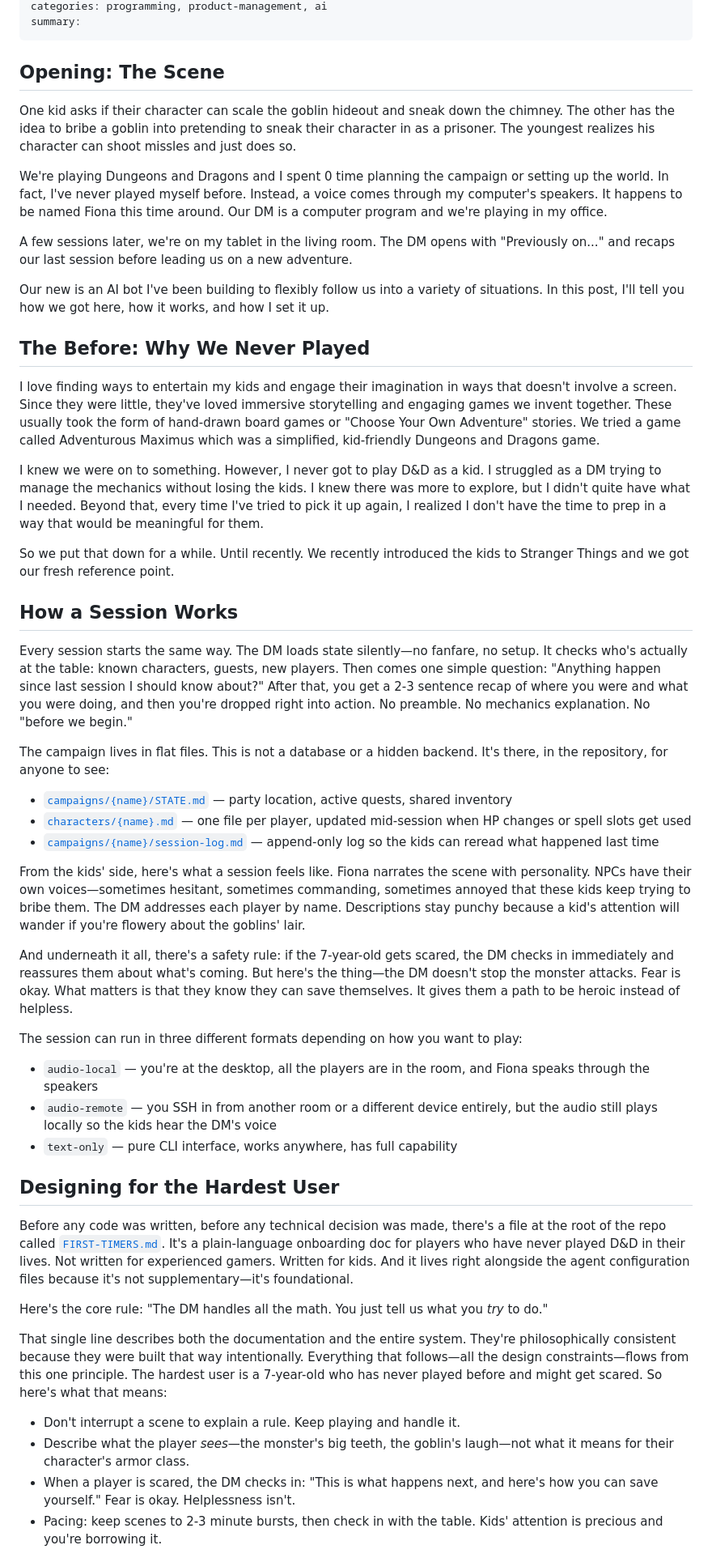
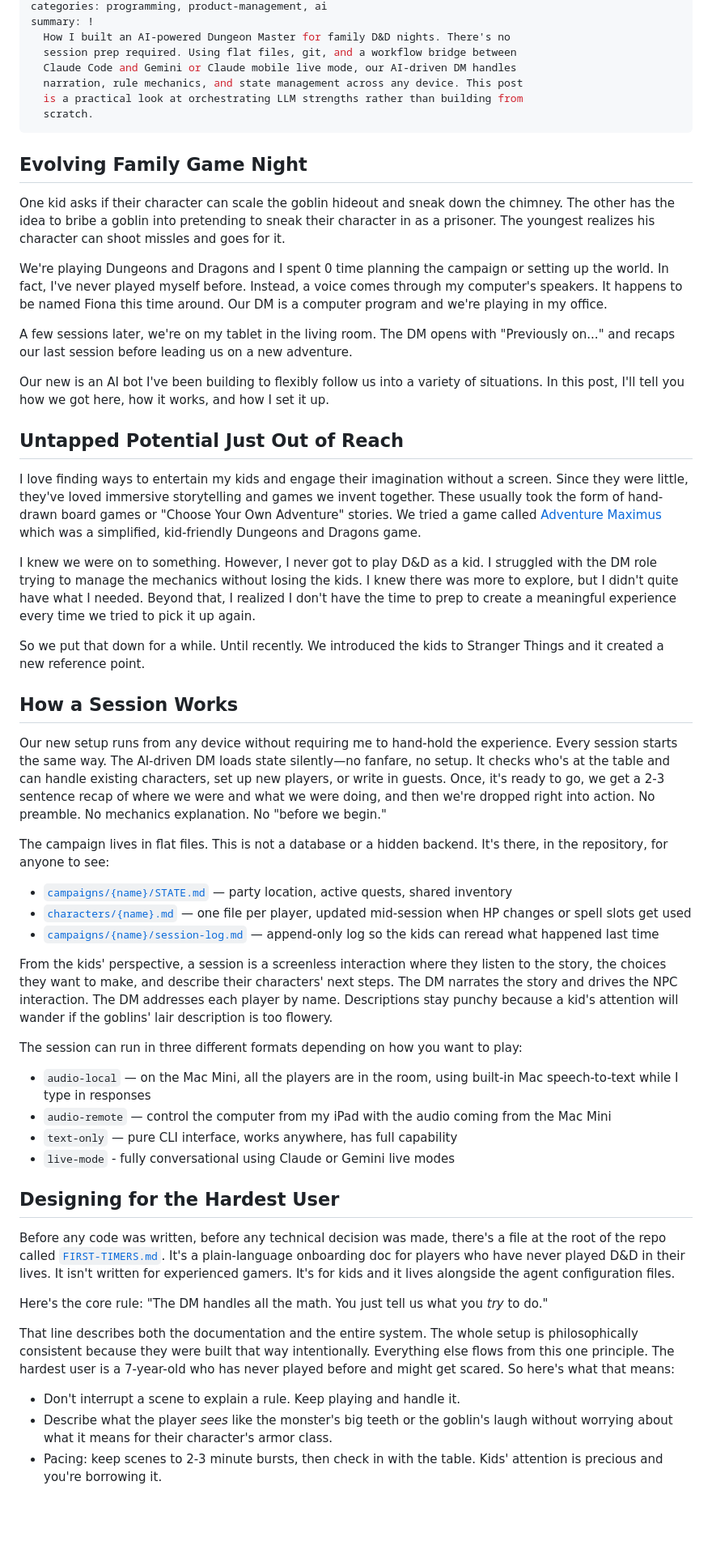
Before and after one commit to TheDahv/dahvsite, a Markdown page: src/posts/my-kids-have-a-new-dungeon-master.md, the part around one of its changes. Shown at 81% size. GitHub-like rendering; blank space fills up the shorter version.

```diff
--- a/src/posts/my-kids-have-a-new-dungeon-master.md
+++ b/src/posts/my-kids-have-a-new-dungeon-master.md
@@ -5,13 +5,19 @@ date: 2025-09-12
 categories: programming, product-management, ai
-summary:
+summary: !
+  How I built an AI-powered Dungeon Master for family D&D nights. There's no
+  session prep required. Using flat files, git, and a workflow bridge between
+  Claude Code and Gemini or Claude mobile live mode, our AI-driven DM handles
+  narration, rule mechanics, and state management across any device. This post
+  is a practical look at orchestrating LLM strengths rather than building from
+  scratch.
 ---
 
-## Opening: The Scene
+## Evolving Family Game Night
 
 One kid asks if their character can scale the goblin hideout and sneak down the
 chimney. The other has the idea to bribe a goblin into pretending to sneak their
 character in as a prisoner. The youngest realizes his character can shoot missles
-and just does so.
+and goes for it.
 
 We're playing Dungeons and Dragons and I spent 0 time planning the campaign or
 setting up the world. In fact, I've never played myself before. Instead, a
@@ -25,26 +31,34 @@ Our new is an AI bot I've been building to flexibly follow us into a variety of
 situations. In this post, I'll tell you how we got here, how it works, and how I set
 it up.
 
-## The Before: Why We Never Played
+## Untapped Potential Just Out of Reach
 
-I love finding ways to entertain my kids and engage their imagination
-in ways that doesn't involve a screen. Since they were little, they've loved immersive
-storytelling and engaging games we invent together. These usually took the form of
-hand-drawn board games or "Choose Your Own Adventure" stories. We tried a game
-called Adventurous Maximus which was a simplified, kid-friendly Dungeons and Dragons game.
+I love finding ways to entertain my kids and engage their imagination without a
+screen.  Since they were little, they've loved immersive storytelling and games
+we invent together. These usually took the form of hand-drawn board games or
+"Choose Your Own Adventure" stories. We tried a game called
+[Adventure Maximus](https://www.adventuremaximus.co/) which was a simplified, kid-friendly
+Dungeons and Dragons game.
 
-I knew we were on to something. However, I never got to play D&D as a kid. I struggled
-as a DM trying to manage the mechanics without losing the kids. I knew there was more
-to explore, but I didn't quite have what I needed. Beyond that, every time I've tried
-to pick it up again, I realized I don't have the time to prep in a way that would be
-meaningful for them.
+I knew we were on to something. However, I never got to play D&D as a kid. I
+struggled with the DM role trying to manage the mechanics without losing the
+kids. I knew there was more to explore, but I didn't quite have what I needed.
+Beyond that, I realized I don't have the time to prep to create a meaningful
+experience every time we tried to pick it up again.
 
-So we put that down for a while. Until recently. We recently introduced the kids to Stranger Things
-and we got our fresh reference point.
+So we put that down for a while. Until recently. We introduced the kids to
+Stranger Things and it created a new reference point.
 
 ## How a Session Works
 
-Every session starts the same way. The DM loads state silently—no fanfare, no setup. It checks who's actually at the table: known characters, guests, new players. Then comes one simple question: "Anything happen since last session I should know about?" After that, you get a 2-3 sentence recap of where you were and what you were doing, and then you're dropped right into action. No preamble. No mechanics explanation. No "before we begin."
+Our new setup runs from any device without requiring me to hand-hold the
+experience. Every session starts the same way. The AI-driven DM loads state
+silently—no fanfare, no setup. It checks who's at the table and can handle
+existing characters, set up new players, or write in guests. Once, it's ready to
+go, we get a 2-3 sentence recap of where we were and what we were doing, and
+then we're dropped right into action. No preamble.  No mechanics explanation. No
+"before we begin."
 
-The campaign lives in flat files. This is not a database or a hidden backend. It's there, in the repository, for anyone to see:
+The campaign lives in flat files. This is not a database or a hidden backend.
+It's there, in the repository, for anyone to see:
 
@@ -54,23 +68,34 @@ The campaign lives in flat files. This is not a database or a hidden backend. It
 
-From the kids' side, here's what a session feels like. Fiona narrates the scene with personality. NPCs have their own voices—sometimes hesitant, sometimes commanding, sometimes annoyed that these kids keep trying to bribe them. The DM addresses each player by name. Descriptions stay punchy because a kid's attention will wander if you're flowery about the goblins' lair.
-
-And underneath it all, there's a safety rule: if the 7-year-old gets scared, the DM checks in immediately and reassures them about what's coming. But here's the thing—the DM doesn't stop the monster attacks. Fear is okay. What matters is that they know they can save themselves. It gives them a path to be heroic instead of helpless.
+From the kids' perspective, a session is a screenless interaction where they
+listen to the story, the choices they want to make, and describe their
+characters' next steps. The DM narrates the story and drives the NPC
+interaction. The DM addresses each player by name. Descriptions stay punchy
+because a kid's attention will wander if the goblins' lair description is too flowery.
 
 The session can run in three different formats depending on how you want to play:
 
-- `audio-local` — you're at the desktop, all the players are in the room, and Fiona speaks through the speakers
-- `audio-remote` — you SSH in from another room or a different device entirely, but the audio still plays locally so the kids hear the DM's voice
+- `audio-local` — on the Mac Mini, all the players are in the room, using built-in Mac speech-to-text while I type in responses
+- `audio-remote` — control the computer from my iPad with the audio coming from the Mac Mini
 - `text-only` — pure CLI interface, works anywhere, has full capability
+- `live-mode` - fully conversational using Claude or Gemini live modes
 
 ## Designing for the Hardest User
 
-Before any code was written, before any technical decision was made, there's a file at the root of the repo called [`FIRST-TIMERS.md`](https://github.com/thedahv/dnd-family/blob/main/FIRST-TIMERS.md). It's a plain-language onboarding doc for players who have never played D&D in their lives. Not written for experienced gamers. Written for kids. And it lives right alongside the agent configuration files because it's not supplementary—it's foundational.
+Before any code was written, before any technical decision was made, there's a
+file at the root of the repo called
+[`FIRST-TIMERS.md`](https://github.com/thedahv/family-dnd/blob/main/FIRST-TIMERS.md).
+It's a plain-language onboarding doc for players who have never played D&D in
+their lives. It isn't written for experienced gamers. It's for kids and it lives
+alongside the agent configuration files.
 
 Here's the core rule: "The DM handles all the math. You just tell us what you *try* to do."
 
-That single line describes both the documentation and the entire system. They're philosophically consistent because they were built that way intentionally. Everything that follows—all the design constraints—flows from this one principle. The hardest user is a 7-year-old who has never played before and might get scared. So here's what that means:
+That line describes both the documentation and the entire system. The whole
+setup is philosophically consistent because they were built that way
+intentionally. Everything else flows from this one principle. The hardest user
+is a 7-year-old who has never played before and might get scared. So here's what
+that means:
 
 - Don't interrupt a scene to explain a rule. Keep playing and handle it.
-- Describe what the player *sees*—the monster's big teeth, the goblin's laugh—not what it means for their character's armor class.
-- When a player is scared, the DM checks in: "This is what happens next, and here's how you can save yourself." Fear is okay. Helplessness isn't.
+- Describe what the player *sees* like the monster's big teeth or the goblin's laugh without worrying about what it means for their character's armor class.
 - Pacing: keep scenes to 2-3 minute bursts, then check in with the table. Kids' attention is precious and you're borrowing it.
```
Also changed, not shown: other parts of src/posts/my-kids-have-a-new-dungeon-master.md (+91 -37 lines).
